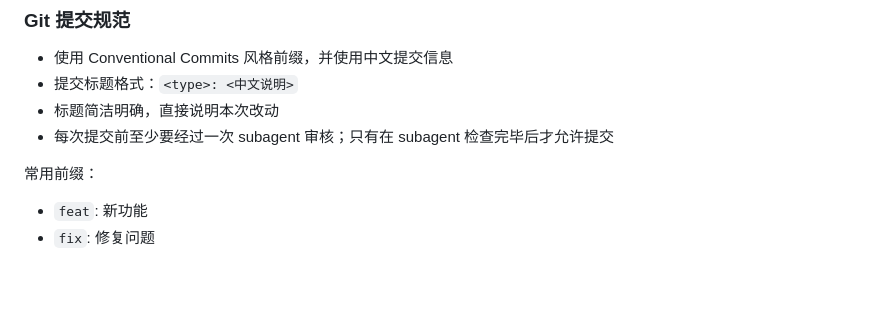
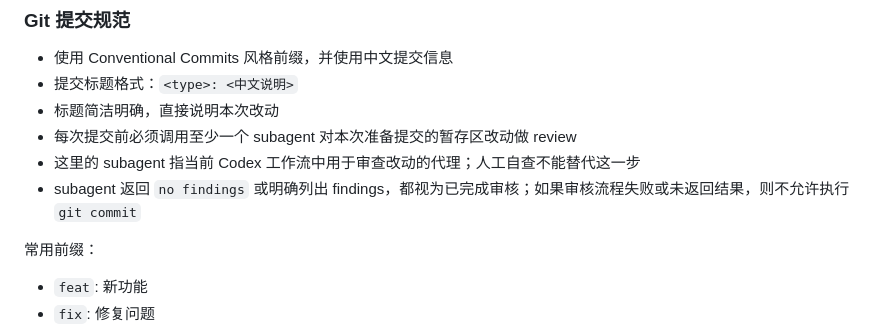
Before and after one commit to particle050811/star-video-platform, a Markdown page: AGENTS.md, the part around the change. GitHub-like rendering; blank space fills up the shorter version.

Commit message:
docs: 明确提交前的 subagent 审核要求

```diff
--- a/AGENTS.md
+++ b/AGENTS.md
@@ -78,7 +78,9 @@
 - 使用 Conventional Commits 风格前缀，并使用中文提交信息
 - 提交标题格式：`<type>: <中文说明>`
 - 标题简洁明确，直接说明本次改动
-- 每次提交前至少要经过一次 subagent 审核；只有在 subagent 检查完毕后才允许提交
+- 每次提交前必须调用至少一个 subagent 对本次准备提交的暂存区改动做 review
+- 这里的 subagent 指当前 Codex 工作流中用于审查改动的代理；人工自查不能替代这一步
+- subagent 返回 `no findings` 或明确列出 findings，都视为已完成审核；如果审核流程失败或未返回结果，则不允许执行 `git commit`
 
 常用前缀：
 
```
